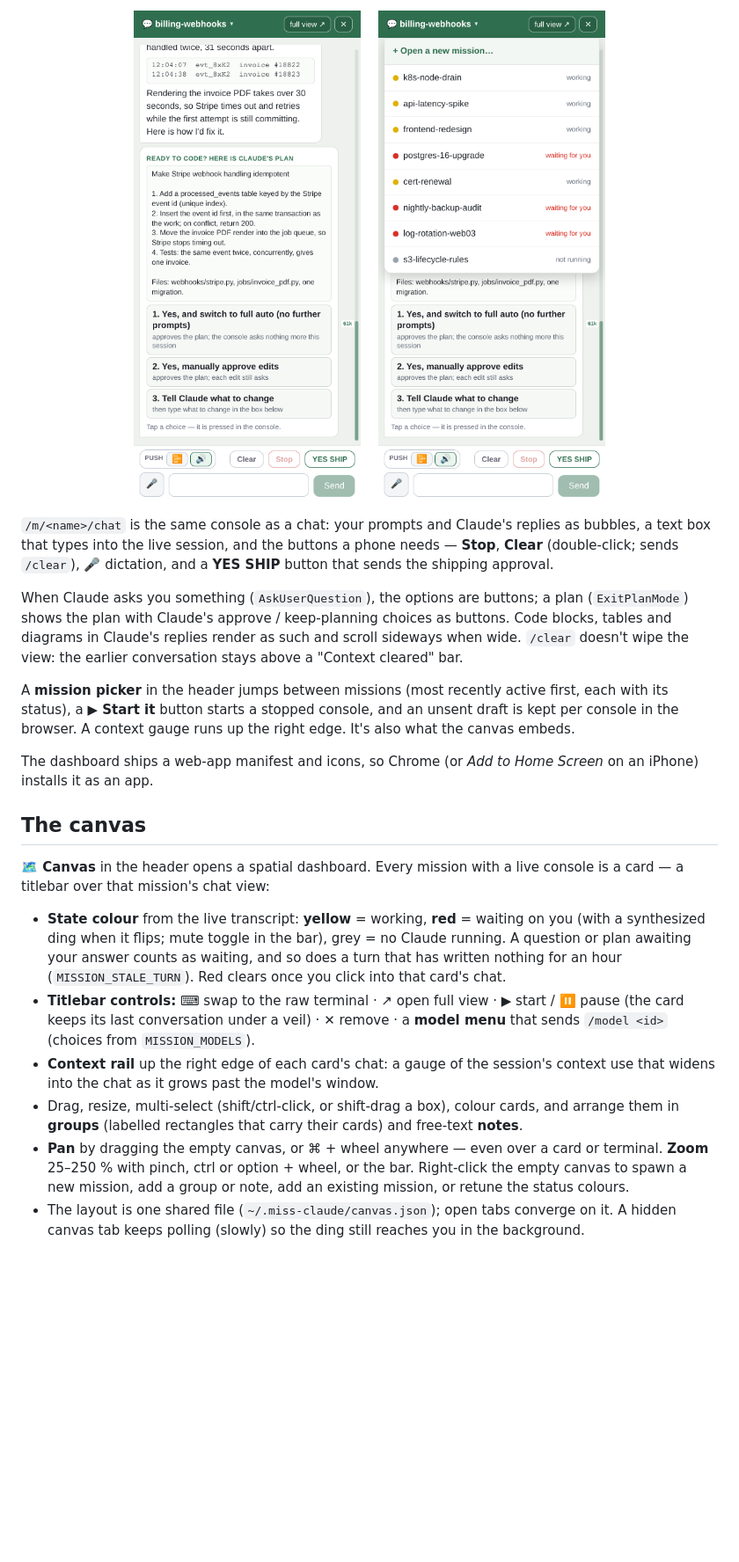
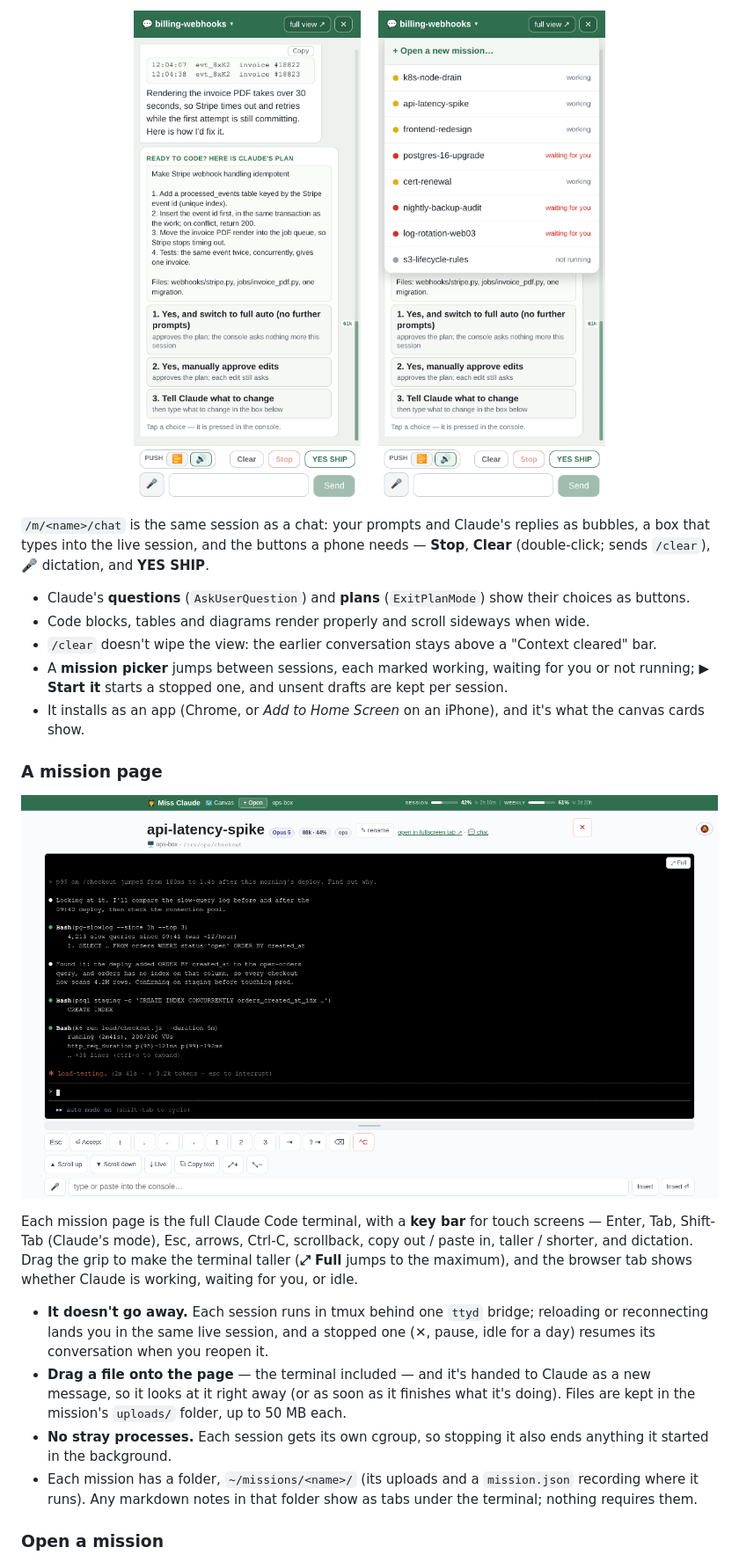
Before and after one commit to apezio/miss-claude, a Markdown page: README.md, the part around one of its changes. Shown at 88% size. Drawn GitHub-style; pictures changed too: docs/img/chat-phone.png, docs/img/mission-page.png; blank space fills up the shorter version.

Commit message:
README: lead with what Miss Claude does for you; copy buttons; refreshed screenshots; sync private 62480b8
Source: private commit 62480b8

```diff
--- a/README.md
+++ b/README.md
@@ -112,43 +93,39 @@ Create missions from the UI (below) or just `mkdir ~/missions/<name>` — both w
   <img src="docs/img/chat-picker.png" alt="The mission picker on a phone, each console marked working, waiting for you or not running" width="280">
 </p>
 
-`/m/<name>/chat` is the same console as a chat: your prompts and Claude's replies as bubbles, a
-text box that types into the live session, and the buttons a phone needs — **Stop**, **Clear**
-(double-click; sends `/clear`), 🎤 dictation, and a **YES SHIP** button that sends the shipping
-approval.
+`/m/<name>/chat` is the same session as a chat: your prompts and Claude's replies as bubbles, a box
+that types into the live session, and the buttons a phone needs — **Stop**, **Clear** (double-click;
+sends `/clear`), 🎤 dictation, and **YES SHIP**.
 
-When Claude asks you something (`AskUserQuestion`), the options are buttons; a plan
-(`ExitPlanMode`) shows the plan with Claude's approve / keep-planning choices as buttons. Code
-blocks, tables and diagrams in Claude's replies render as such and scroll sideways when wide.
-`/clear` doesn't wipe the view: the earlier conversation stays above a "Context cleared" bar.
+- Claude's **questions** (`AskUserQuestion`) and **plans** (`ExitPlanMode`) show their choices as
+  buttons.
+- Code blocks, tables and diagrams render properly and scroll sideways when wide.
+- `/clear` doesn't wipe the view: the earlier conversation stays above a "Context cleared" bar.
+- A **mission picker** jumps between sessions, each marked working, waiting for you or not
+  running; **▶ Start it** starts a stopped one, and unsent drafts are kept per session.
+- It installs as an app (Chrome, or *Add to Home Screen* on an iPhone), and it's what the canvas
+  cards show.
 
-A **mission picker** in the header jumps between missions (most recently active first, each with its
-status), a **▶ Start it** button starts a stopped console, and an unsent draft is kept per console in
-the browser. A context gauge runs up the right edge. It's also what the canvas embeds.
+### A mission page
 
-The dashboard ships a web-app manifest and icons, so Chrome (or *Add to Home Screen* on an iPhone)
-installs it as an app.
+![A mission page: the live Claude Code terminal with its key bar for touch screens](docs/img/mission-page.png)
 
+Each mission page is the full Claude Code terminal, with a **key bar** for touch screens — Enter,
+Tab, Shift-Tab (Claude's mode), Esc, arrows, Ctrl-C, scrollback, copy out / paste in, taller /
+shorter, and dictation. Drag the grip to make the terminal taller (**⤢ Full** jumps to the
+maximum), and the browser tab shows whether Claude is working, waiting for you, or idle.
 
-## The canvas
+- **It doesn't go away.** Each session runs in tmux behind one `ttyd` bridge; reloading or
+  reconnecting lands you in the same live session, and a stopped one (✕, pause, idle for a day)
+  resumes its conversation when you reopen it.
+- **Drag a file onto the page** — the terminal included — and it's handed to Claude as a new
+  message, so it looks at it right away (or as soon as it finishes what it's doing). Files are
+  kept in the mission's `uploads/` folder, up to 50 MB each.
+- **No stray processes.** Each session gets its own cgroup, so stopping it also ends anything it
+  started in the background.
+- Each mission has a folder, `~/missions/<name>/` (its uploads and a `mission.json` recording
+  where it runs). Any markdown notes in that folder show as tabs under the terminal; nothing
+  requires them.
 
-**🗺 Canvas** in the header opens a spatial dashboard. Every mission with a live console is a card —
-a titlebar over that mission's chat view:
+### Open a mission
 
-- **State colour** from the live transcript: **yellow** = working, **red** = waiting on you (with a
-  synthesized ding when it flips; mute toggle in the bar), grey = no Claude running. A question or
-  plan awaiting your answer counts as waiting, and so does a turn that has written nothing for an
-  hour (`MISSION_STALE_TURN`). Red clears once you click into that card's chat.
-- **Titlebar controls:** ⌨ swap to the raw terminal · ↗ open full view · ▶ start / ⏸ pause (the card
-  keeps its last conversation under a veil) · ✕ remove · a **model menu** that sends `/model <id>`
-  (choices from `MISSION_MODELS`).
-- **Context rail** up the right edge of each card's chat: a gauge of the session's context use that
-  widens into the chat as it grows past the model's window.
-- Drag, resize, multi-select (shift/ctrl-click, or shift-drag a box), colour cards, and arrange them
-  in **groups** (labelled rectangles that carry their cards) and free-text **notes**.
-- **Pan** by dragging the empty canvas, or ⌘ + wheel anywhere — even over a card or terminal.
-  **Zoom** 25–250 % with pinch, ctrl or option + wheel, or the bar. Right-click the empty canvas to
-  spawn a new mission, add a group or note, add an existing mission, or retune the status colours.
-- The layout is one shared file (`~/.miss-claude/canvas.json`); open tabs converge on it. A hidden
-  canvas tab keeps polling (slowly) so the ding still reaches you in the background.
-
```
Also changed, not shown: other parts of README.md (+132 -190 lines), docs/CANVAS.md (+3 -0 lines), docs/img/canvas-question.png, docs/img/canvas-terminal.png, docs/img/canvas.png, docs/img/copy-buttons.png (added), 6 other files.
